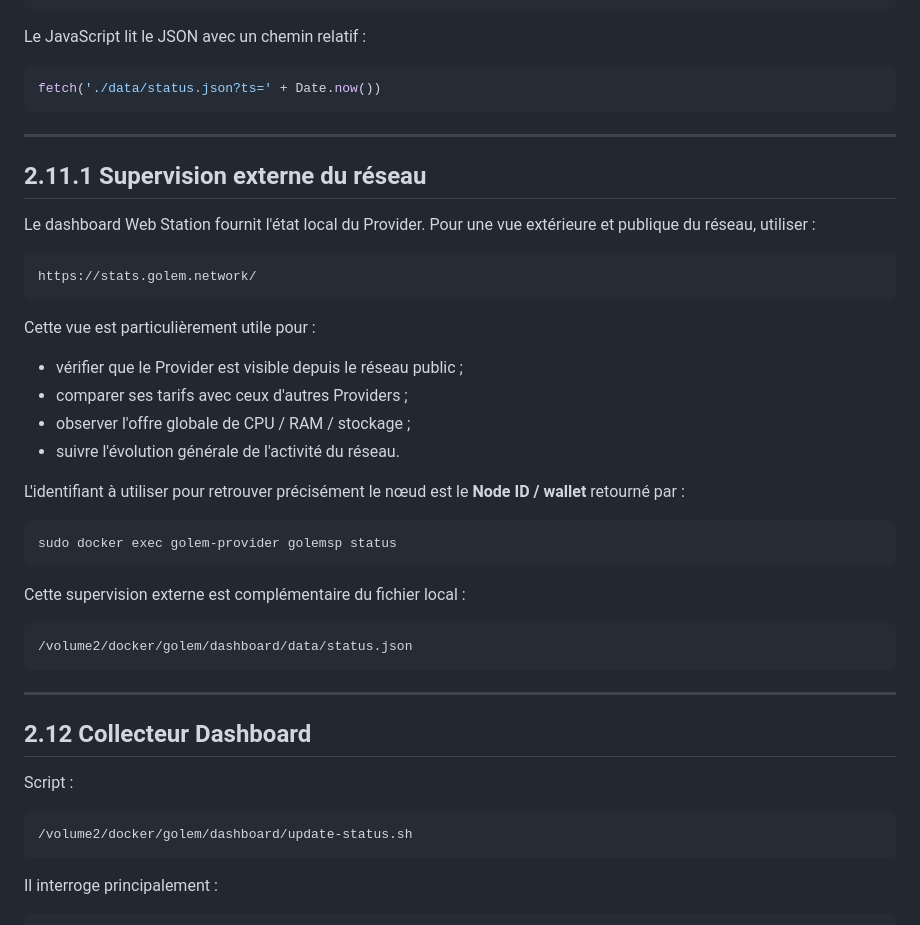
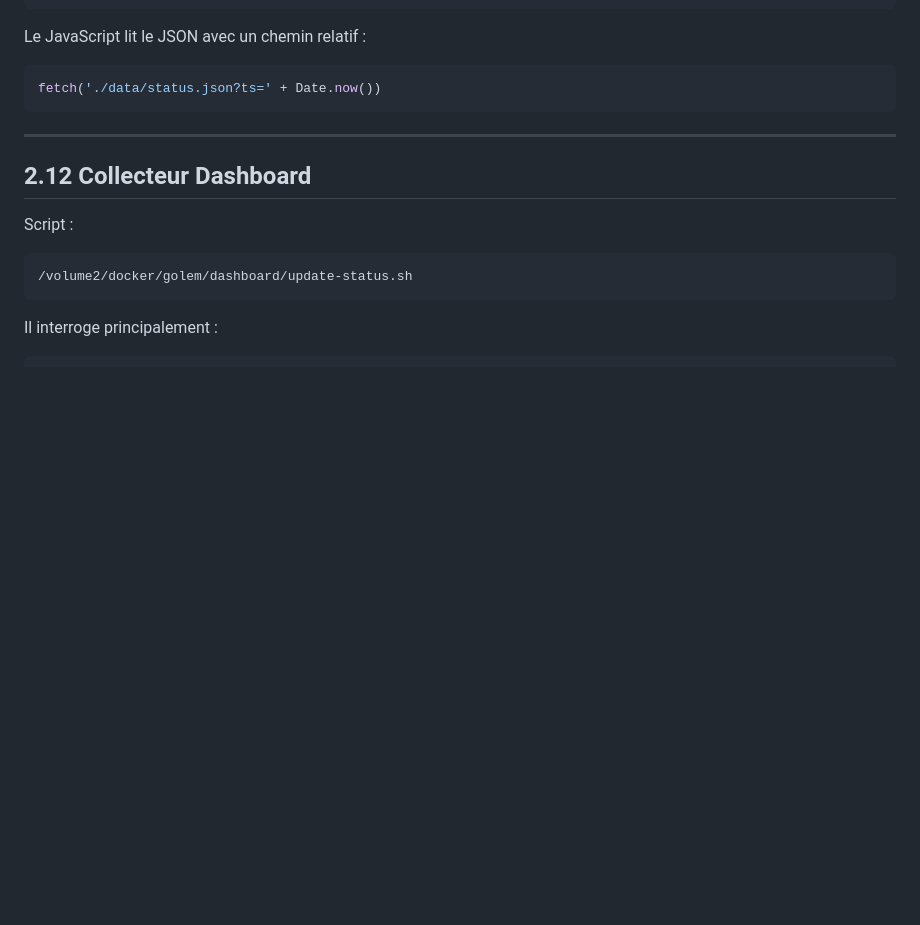
Before and after one commit to infrafast/GolemDSM, a Markdown page: README.md, the part around one of its changes. GitHub-like rendering; blank space fills up the shorter version.

````diff
--- a/README.md
+++ b/README.md
@@ -681,35 +670,6 @@ Le JavaScript lit le JSON avec un chemin relatif :
 
 ```javascript
 fetch('./data/status.json?ts=' + Date.now())
-```
-
----
-
-## 2.11.1 Supervision externe du réseau
-
-Le dashboard Web Station fournit l'état local du Provider. Pour une vue extérieure et publique du réseau, utiliser :
-
-```text
-https://stats.golem.network/
-```
-
-Cette vue est particulièrement utile pour :
-
-- vérifier que le Provider est visible depuis le réseau public ;
-- comparer ses tarifs avec ceux d'autres Providers ;
-- observer l'offre globale de CPU / RAM / stockage ;
-- suivre l'évolution générale de l'activité du réseau.
-
-L'identifiant à utiliser pour retrouver précisément le nœud est le **Node ID / wallet** retourné par :
-
-```bash
-sudo docker exec golem-provider golemsp status
-```
-
-Cette supervision externe est complémentaire du fichier local :
-
-```text
-/volume2/docker/golem/dashboard/data/status.json
 ```
 
 ---
````
Also changed, not shown: other parts of README.md (+45 -56 lines).
